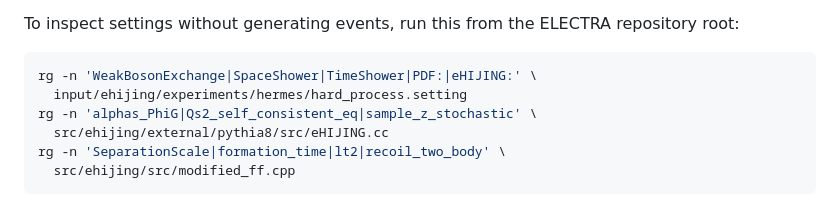
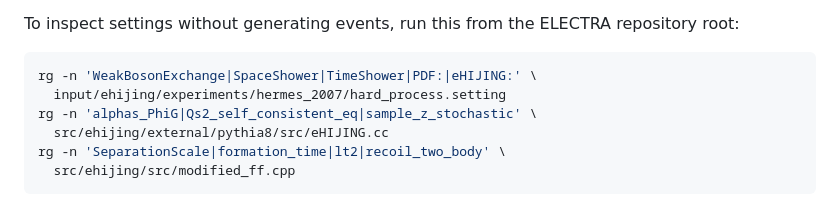
Before and after one commit to jordissm/ehijing, a Markdown page: docs/physics-tutorial.md, the part around the change. Rendered like a GitHub page.

````diff
--- a/docs/physics-tutorial.md
+++ b/docs/physics-tutorial.md
@@ -1235,7 +1235,7 @@ repository root:
 
 ```bash
 rg -n 'WeakBosonExchange|SpaceShower|TimeShower|PDF:|eHIJING:' \
-  input/ehijing/experiments/hermes/hard_process.setting
+  input/ehijing/experiments/hermes_2007/hard_process.setting
 rg -n 'alphas_PhiG|Qs2_self_consistent_eq|sample_z_stochastic' \
   src/ehijing/external/pythia8/src/eHIJING.cc
 rg -n 'SeparationScale|formation_time|lt2|recoil_two_body' \
````
Also changed, not shown: docs/assumptions.md (+1 -1 lines), docs/mainpage.md (+9 -2 lines).
